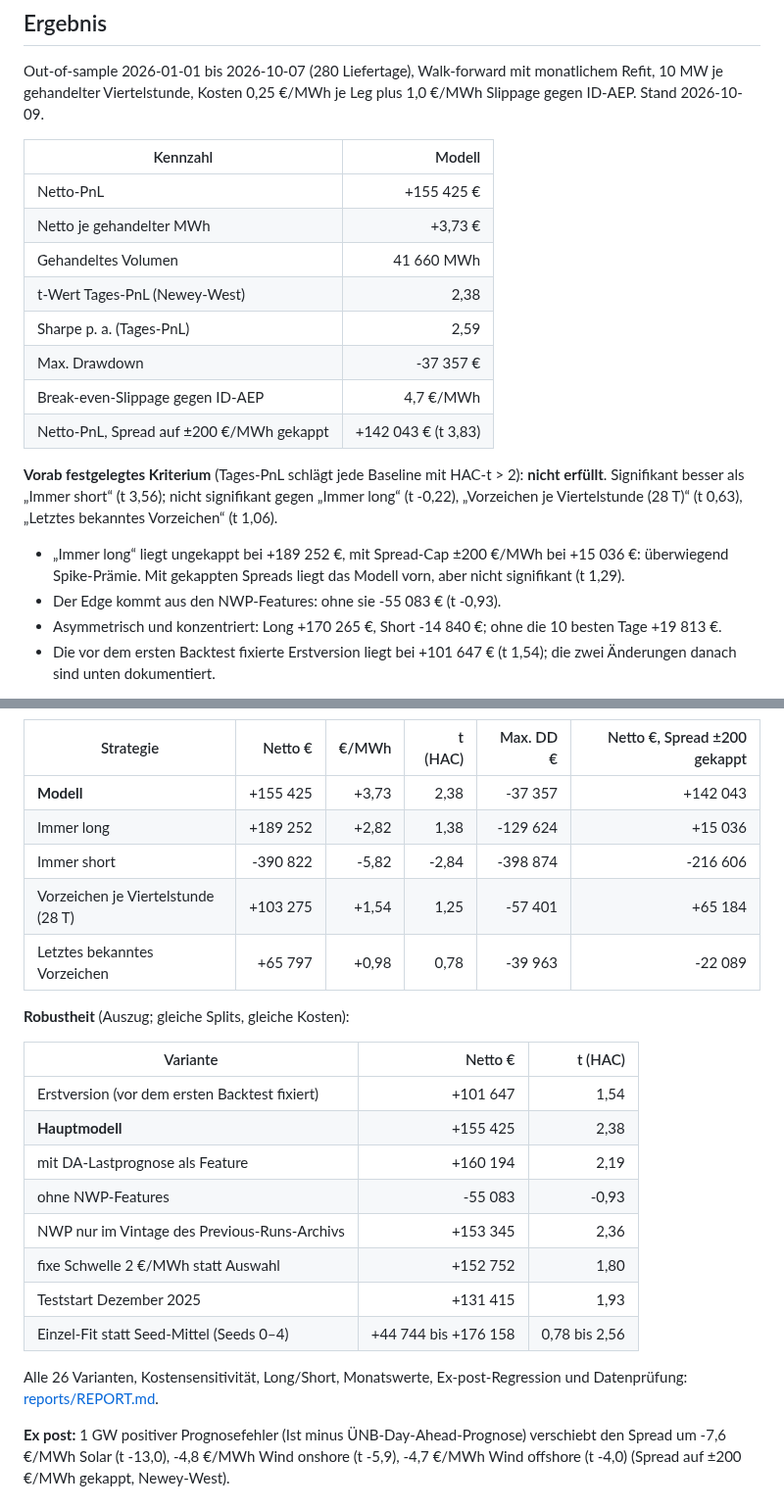
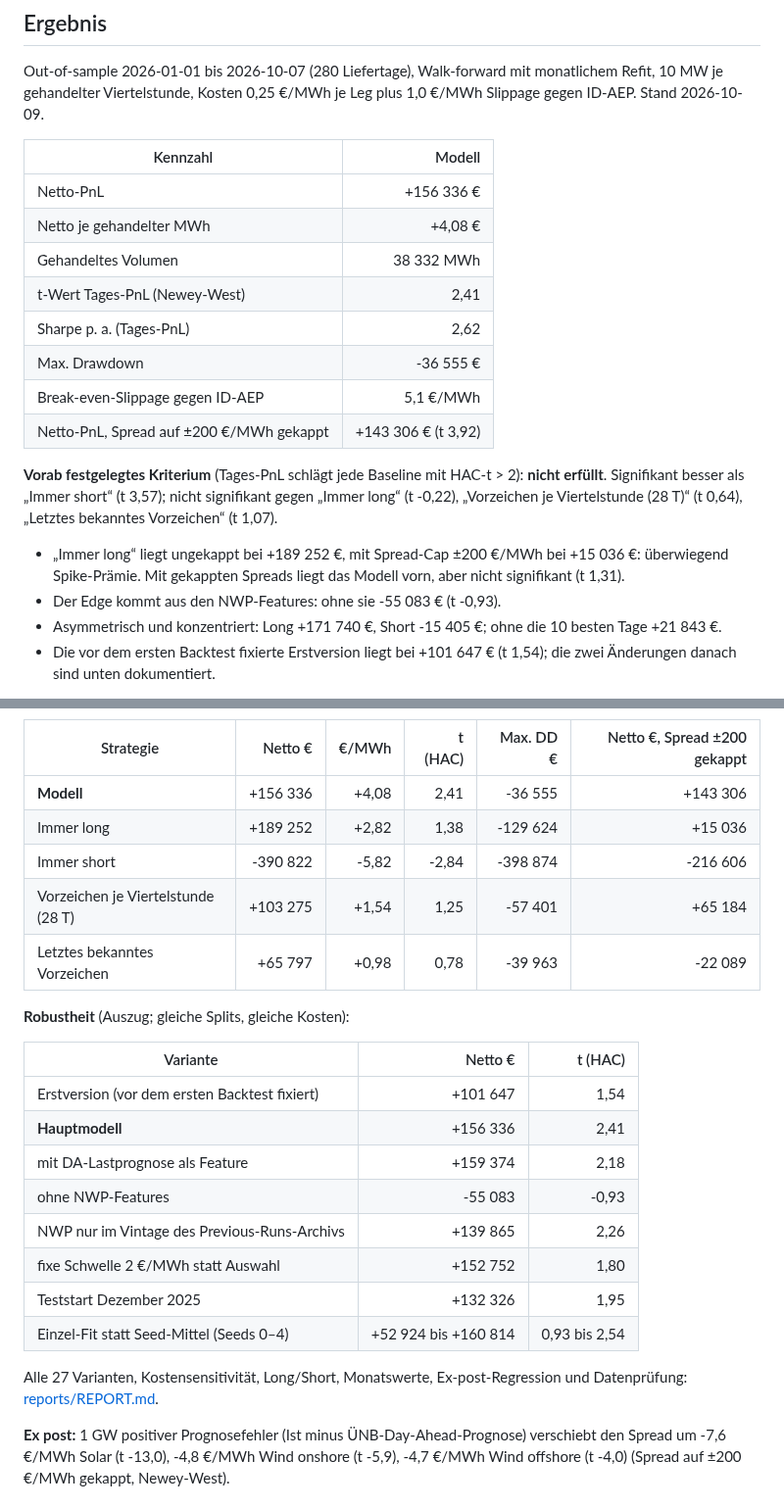
Before and after one commit to ak16o7/de-power-spread, a Markdown page: README.md, 2 parts joined by grey strips. Shown at 98% size. Rendered like a GitHub page.

```diff
--- a/README.md
+++ b/README.md
@@ -21,20 +21,20 @@ Out-of-sample 2026-01-01 bis 2026-10-07 (280 Liefertage), Walk-forward mit monat
 
 | Kennzahl | Modell |
 |---|---:|
-| Netto-PnL | +155 425 € |
-| Netto je gehandelter MWh | +3,73 € |
-| Gehandeltes Volumen | 41 660 MWh |
-| t-Wert Tages-PnL (Newey-West) | 2,38 |
-| Sharpe p. a. (Tages-PnL) | 2,59 |
-| Max. Drawdown | -37 357 € |
-| Break-even-Slippage gegen ID-AEP | 4,7 €/MWh |
-| Netto-PnL, Spread auf ±200 €/MWh gekappt | +142 043 € (t 3,83) |
+| Netto-PnL | +156 336 € |
+| Netto je gehandelter MWh | +4,08 € |
+| Gehandeltes Volumen | 38 332 MWh |
+| t-Wert Tages-PnL (Newey-West) | 2,41 |
+| Sharpe p. a. (Tages-PnL) | 2,62 |
+| Max. Drawdown | -36 555 € |
+| Break-even-Slippage gegen ID-AEP | 5,1 €/MWh |
+| Netto-PnL, Spread auf ±200 €/MWh gekappt | +143 306 € (t 3,92) |
 
-**Vorab festgelegtes Kriterium** (Tages-PnL schlägt jede Baseline mit HAC-t > 2): **nicht erfüllt**. Signifikant besser als „Immer short“ (t 3,56); nicht signifikant gegen „Immer long“ (t -0,22), „Vorzeichen je Viertelstunde (28 T)“ (t 0,63), „Letztes bekanntes Vorzeichen“ (t 1,06).
+**Vorab festgelegtes Kriterium** (Tages-PnL schlägt jede Baseline mit HAC-t > 2): **nicht erfüllt**. Signifikant besser als „Immer short“ (t 3,57); nicht signifikant gegen „Immer long“ (t -0,22), „Vorzeichen je Viertelstunde (28 T)“ (t 0,64), „Letztes bekanntes Vorzeichen“ (t 1,07).
 
-- „Immer long“ liegt ungekappt bei +189 252 €, mit Spread-Cap ±200 €/MWh bei +15 036 €: überwiegend Spike-Prämie. Mit gekappten Spreads liegt das Modell vorn, aber nicht signifikant (t 1,29).
+- „Immer long“ liegt ungekappt bei +189 252 €, mit Spread-Cap ±200 €/MWh bei +15 036 €: überwiegend Spike-Prämie. Mit gekappten Spreads liegt das Modell vorn, aber nicht signifikant (t 1,31).
 - Der Edge kommt aus den NWP-Features: ohne sie -55 083 € (t -0,93).
-- Asymmetrisch und konzentriert: Long +170 265 €, Short -14 840 €; ohne die 10 besten Tage +19 813 €.
+- Asymmetrisch und konzentriert: Long +171 740 €, Short -15 405 €; ohne die 10 besten Tage +21 843 €.
 - Die vor dem ersten Backtest fixierte Erstversion liegt bei +101 647 € (t 1,54); die zwei Änderungen danach sind unten dokumentiert.
 
 **Einordnung:** Messbarer, aber schwacher Edge, statistisch nicht von einfachen Baselines zu trennen und abhängig von der Ausführungsqualität gegen den Index.
@@ -43,7 +43,7 @@ Out-of-sample 2026-01-01 bis 2026-10-07 (280 Liefertage), Walk-forward mit monat
 
 | Strategie | Netto € | €/MWh | t (HAC) | Max. DD € | Netto €, Spread ±200 gekappt |
 |---|---:|---:|---:|---:|---:|
-| **Modell** | +155 425 | +3,73 | 2,38 | -37 357 | +142 043 |
+| **Modell** | +156 336 | +4,08 | 2,41 | -36 555 | +143 306 |
 | Immer long | +189 252 | +2,82 | 1,38 | -129 624 | +15 036 |
 | Immer short | -390 822 | -5,82 | -2,84 | -398 874 | -216 606 |
 | Vorzeichen je Viertelstunde (28 T) | +103 275 | +1,54 | 1,25 | -57 401 | +65 184 |
@@ -54,15 +54,15 @@ Out-of-sample 2026-01-01 bis 2026-10-07 (280 Liefertage), Walk-forward mit monat
 | Variante | Netto € | t (HAC) |
 |---|---:|---:|
 | Erstversion (vor dem ersten Backtest fixiert) | +101 647 | 1,54 |
-| **Hauptmodell** | +155 425 | 2,38 |
-| mit DA-Lastprognose als Feature | +160 194 | 2,19 |
+| **Hauptmodell** | +156 336 | 2,41 |
+| mit DA-Lastprognose als Feature | +159 374 | 2,18 |
 | ohne NWP-Features | -55 083 | -0,93 |
-| NWP nur im Vintage des Previous-Runs-Archivs | +153 345 | 2,36 |
+| NWP nur im Vintage des Previous-Runs-Archivs | +139 865 | 2,26 |
 | fixe Schwelle 2 €/MWh statt Auswahl | +152 752 | 1,80 |
-| Teststart Dezember 2025 | +131 415 | 1,93 |
-| Einzel-Fit statt Seed-Mittel (Seeds 0–4) | +44 744 bis +176 158 | 0,78 bis 2,56 |
+| Teststart Dezember 2025 | +132 326 | 1,95 |
+| Einzel-Fit statt Seed-Mittel (Seeds 0–4) | +52 924 bis +160 814 | 0,93 bis 2,54 |
 
-Alle 26 Varianten, Kostensensitivität, Long/Short, Monatswerte, Ex-post-Regression und Datenprüfung: [reports/REPORT.md](reports/REPORT.md).
+Alle 27 Varianten, Kostensensitivität, Long/Short, Monatswerte, Ex-post-Regression und Datenprüfung: [reports/REPORT.md](reports/REPORT.md).
 
 **Ex post:** 1 GW positiver Prognosefehler (Ist minus ÜNB-Day-Ahead-Prognose) verschiebt den Spread um -7,6 €/MWh Solar (t -13,0), -4,8 €/MWh Wind onshore (t -5,9), -4,7 €/MWh Wind offshore (t -4,0) (Spread auf ±200 €/MWh gekappt, Newey-West).
 
```
Also changed, not shown: reports/REPORT.md (+41 -40 lines), reports/pnl.png, 4 other files.
